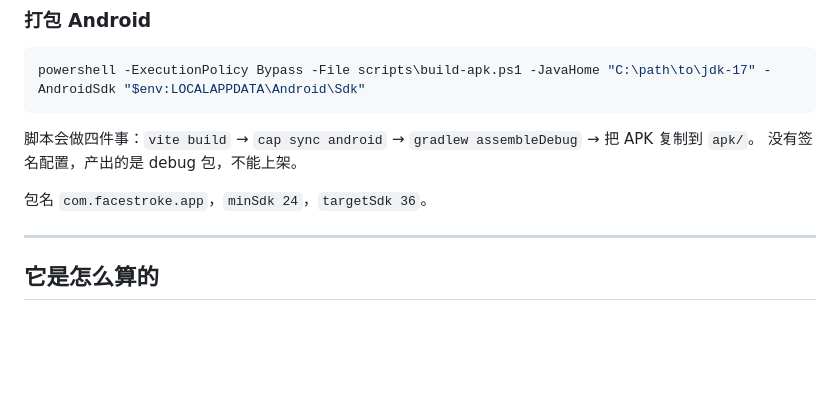
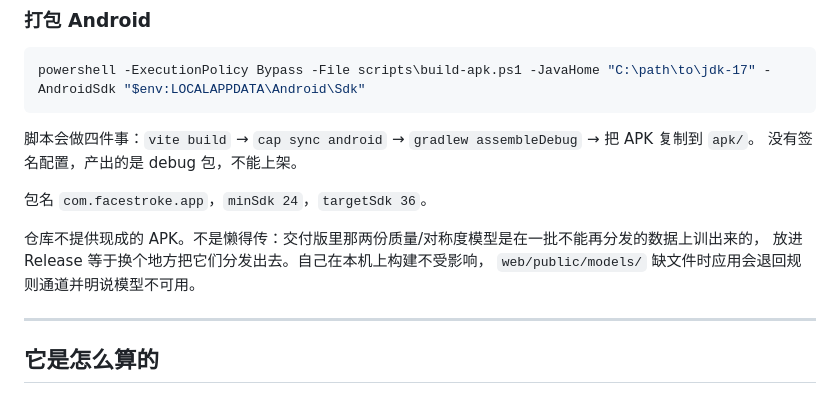
Before and after one commit to jsChen-biostat/facestroke, a Markdown page: README.md, the part around the change. Drawn GitHub-style; blank space fills up the shorter version.

Commit message:
docs: 说明为什么不提供现成 APK

```diff
--- a/README.md
+++ b/README.md
@@ -74,6 +74,10 @@ powershell -ExecutionPolicy Bypass -File scripts\build-apk.ps1 -JavaHome "C:\pat
 没有签名配置，产出的是 debug 包，不能上架。
 
 包名 `com.facestroke.app`，`minSdk 24`，`targetSdk 36`。
+
+仓库不提供现成的 APK。不是懒得传：交付版里那两份质量/对称度模型是在一批不能再分发的数据上训出来的，
+放进 Release 等于换个地方把它们分发出去。自己在本机上构建不受影响，
+`web/public/models/` 缺文件时应用会退回规则通道并明说模型不可用。
 
 ---
 
```
